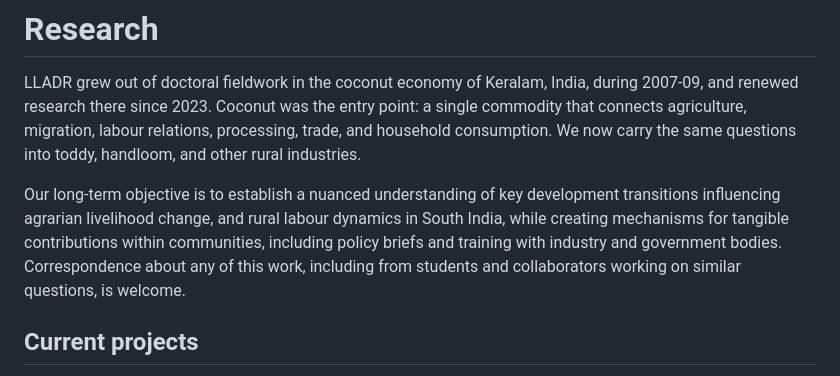
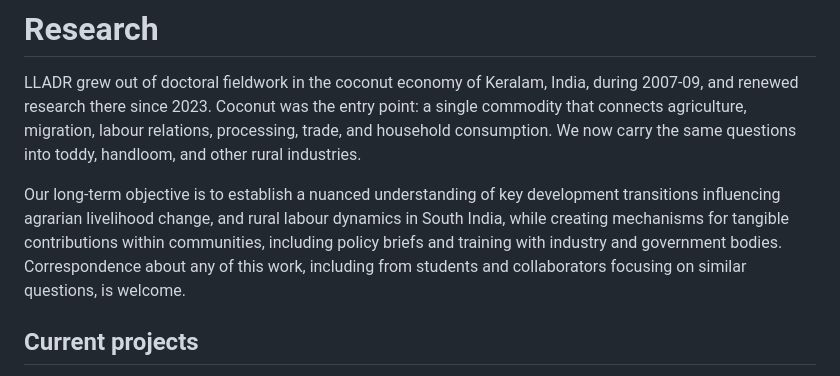
Before and after one commit to terahsportel/terahsportel.github.io, a Markdown page: research.md, the part around the change. Drawn GitHub-style.

Commit message:
Clarify correspondence focus in research.md
Updated wording to clarify the focus on similar questions from collaborators.

```diff
--- a/research.md
+++ b/research.md
@@ -2,7 +2,7 @@
 
 LLADR grew out of doctoral fieldwork in the coconut economy of Keralam, India, during 2007-09, and renewed research there since 2023. Coconut was the entry point: a single commodity that connects agriculture, migration, labour relations, processing, trade, and household consumption. We now carry the same questions into toddy, handloom, and other rural industries.
 
-Our long-term objective is to establish a nuanced understanding of key development transitions influencing agrarian livelihood change, and rural labour dynamics in South India, while creating mechanisms for tangible contributions within communities, including policy briefs and training with industry and government bodies. Correspondence about any of this work, including from students and collaborators working on similar questions, is welcome.
+Our long-term objective is to establish a nuanced understanding of key development transitions influencing agrarian livelihood change, and rural labour dynamics in South India, while creating mechanisms for tangible contributions within communities, including policy briefs and training with industry and government bodies. Correspondence about any of this work, including from students and collaborators focusing on similar questions, is welcome.
 
 ## Current projects
 
```
